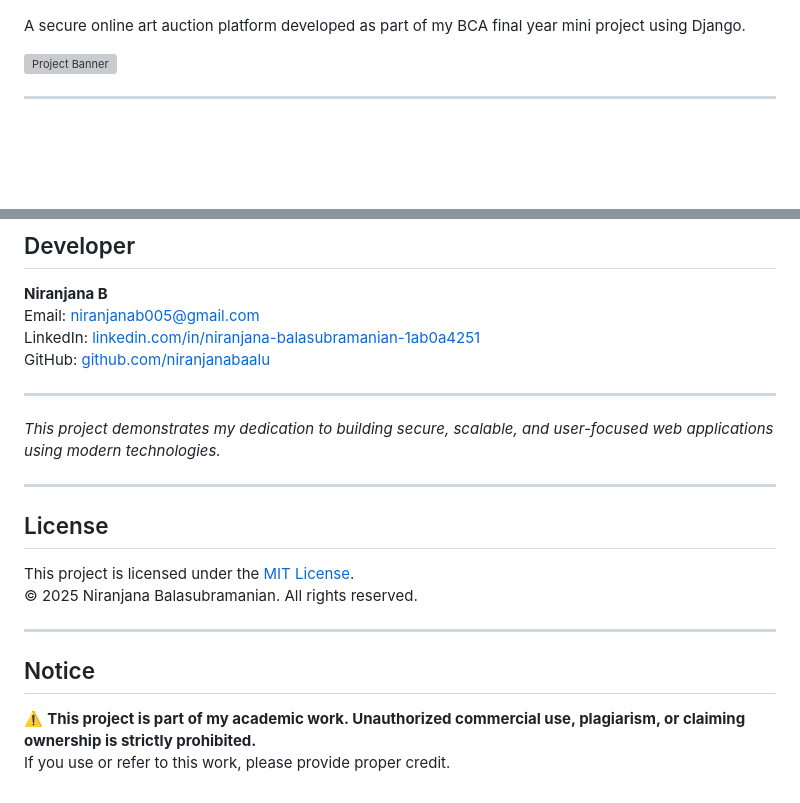
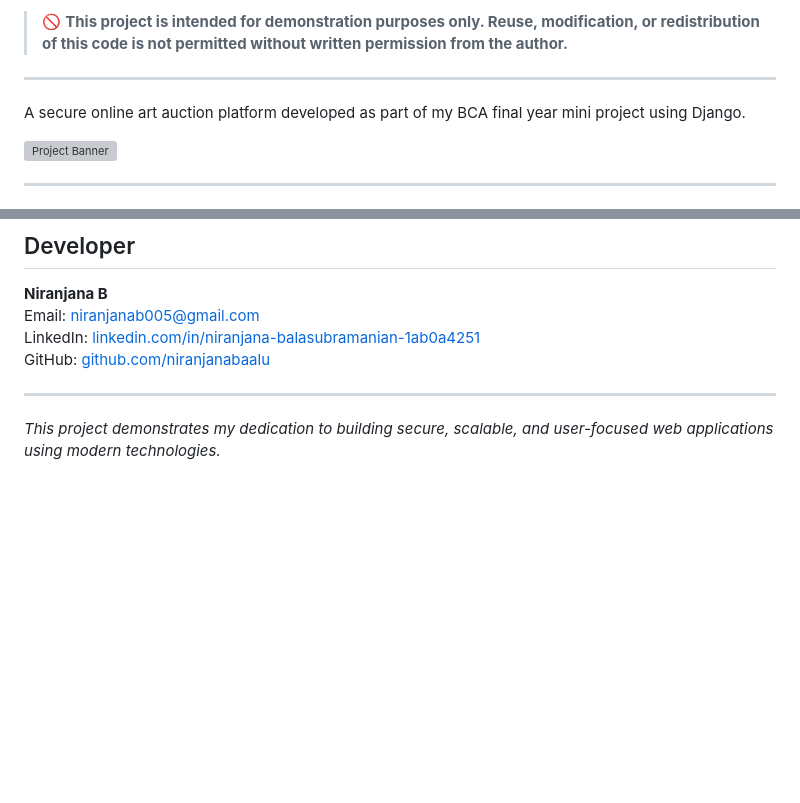
Before and after one commit to niranjanabaalu/art-vault-auctions, a Markdown page: README.md, 2 parts joined by grey strips. GitHub-like rendering; blank space fills up the shorter version; grey boxes are pictures that could not be loaded.

```diff
--- a/README.md
+++ b/README.md
@@ -4,4 +4,7 @@
 
+> 🚫 **This project is intended for demonstration purposes only. Reuse, modification, or redistribution of this code is not permitted without written permission from the author.**
+
+---
 
 A secure online art auction platform developed as part of my BCA final year mini project using Django.
 
@@ -88,17 +91,3 @@ GitHub: [github.com/niranjanabaalu](https://github.com/niranjanabaalu)
 ---
 
 *This project demonstrates my dedication to building secure, scalable, and user-focused web applications using modern technologies.*
-
----
-
-## License
-
-This project is licensed under the [MIT License](./LICENSE).
-© 2025 Niranjana Balasubramanian. All rights reserved.
-
----
-
-## Notice
-
-⚠️ **This project is part of my academic work. Unauthorized commercial use, plagiarism, or claiming ownership is strictly prohibited.**
-If you use or refer to this work, please provide proper credit.
```
Also changed, not shown: other parts of README.md (+1 -1 lines).
